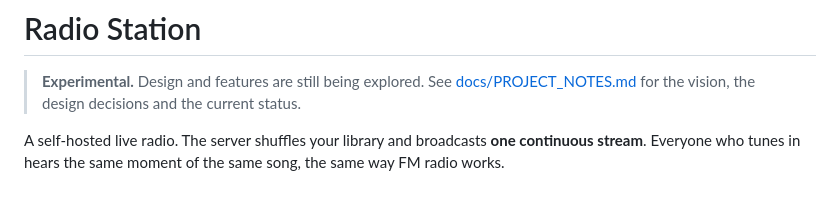
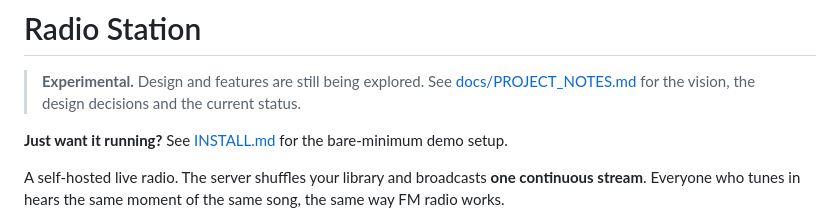
Before and after one commit to epicgamer133/4adio, a Markdown page: README.md, the part around the change. Drawn GitHub-style; blank space fills up the shorter version.

Commit message:
Add bare-minimum INSTALL.md for demo deploys

```diff
--- a/README.md
+++ b/README.md
@@ -1,6 +1,8 @@
 # Radio Station
 
 > **Experimental.** Design and features are still being explored. See [docs/PROJECT_NOTES.md](docs/PROJECT_NOTES.md) for the vision, the design decisions and the current status.
+
+**Just want it running?** See [INSTALL.md](INSTALL.md) for the bare-minimum demo setup.
 
 A self-hosted live radio. The server shuffles your library and broadcasts **one continuous stream**. Everyone who tunes in hears the same moment of the same song, the same way FM radio works.
 
```
Also changed, not shown: INSTALL.md (added, +56 -0 lines).
